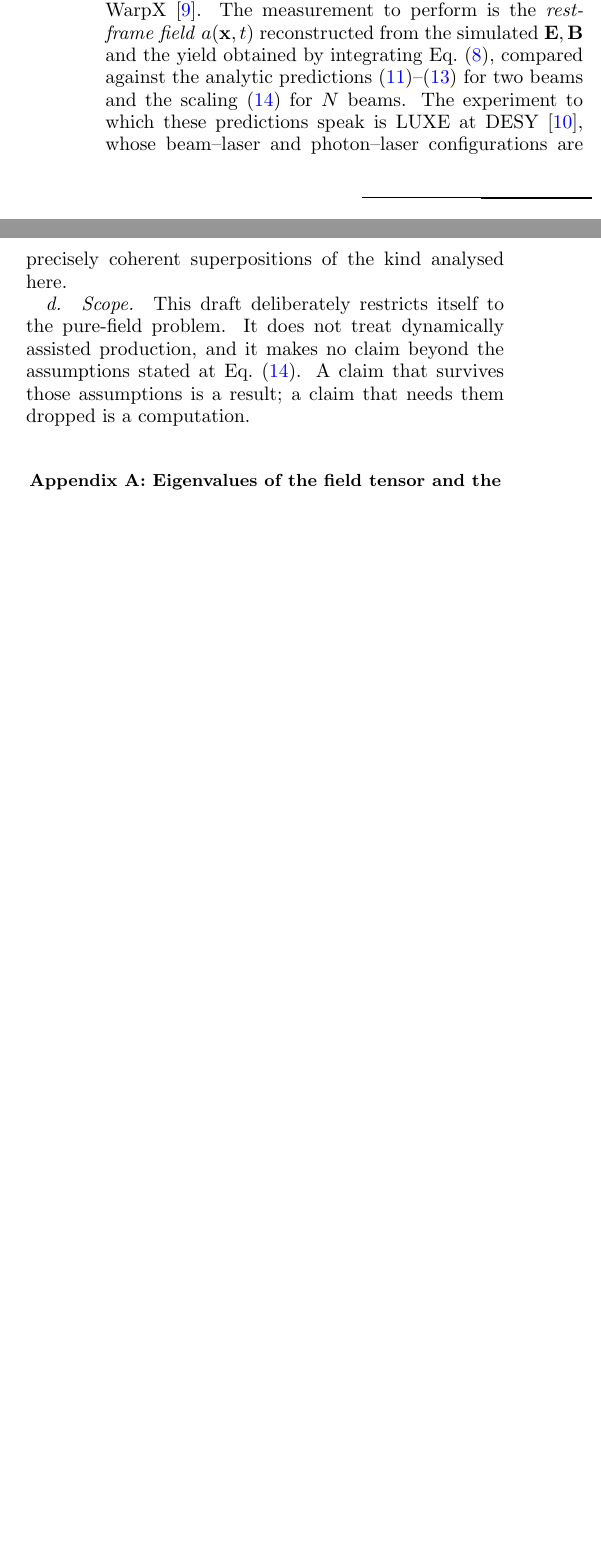
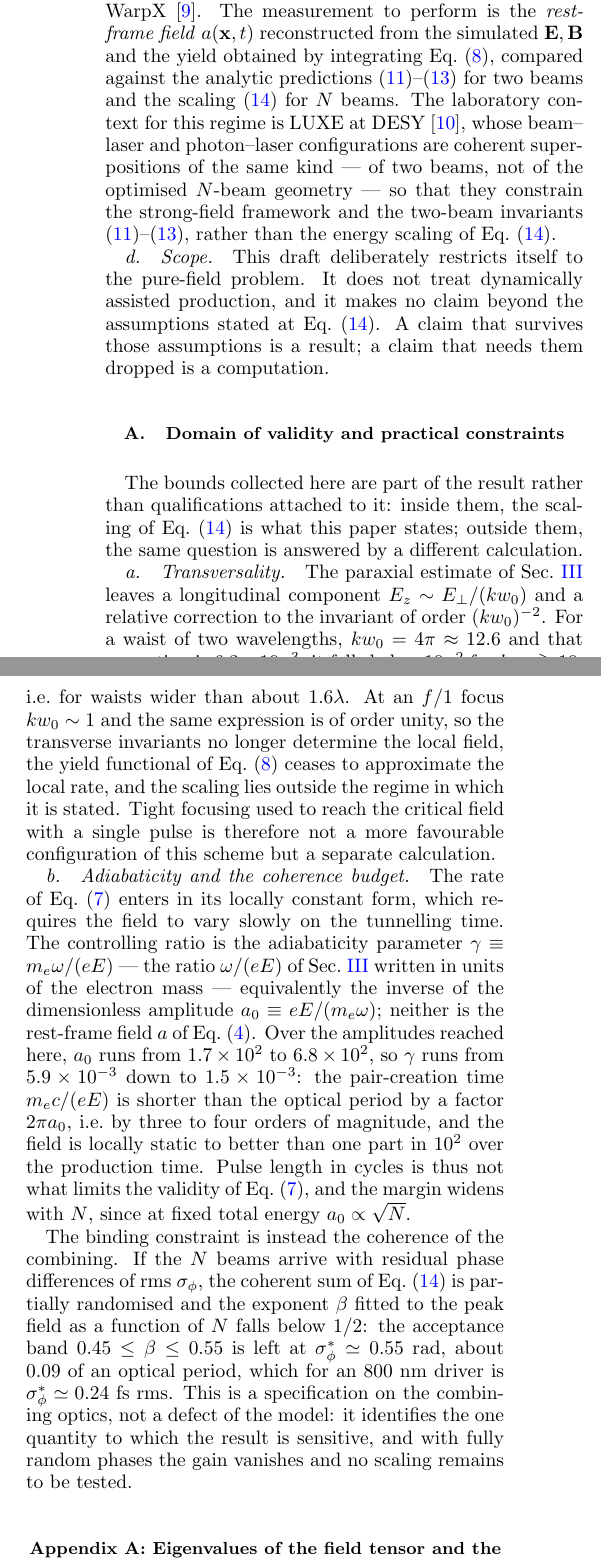
Before and after one commit to alexisromtz-lab/sfqed-paper, a LaTeX paper (main.tex): two parts of the columns of page 4 of 4 before the commit and two parts of the columns of page 4 of 5 after it, joined at a grey line, cut so that both start at the same text, the shorter picture padded with empty space. Compiled offline with pdfLaTeX.

Commit message:
teoria: reformulacion del Lemma 1 y caveat no paraxial en foco (orden kw0)

```diff
--- a/main.tex
+++ b/main.tex
@@ -415,16 +422,68 @@ OSIRIS, and WarpX~\cite{WarpX2022}. The measurement to perform is the
 $\mathbf{E},\mathbf{B}$ and the yield obtained by integrating
 Eq.~\eqref{eq:yield}, compared against the analytic predictions
 \eqref{eq:lin_inv}--\eqref{eq:cp_inv} for two beams and the scaling
-\eqref{eq:oneoverN} for $N$ beams. The experiment to which these predictions
-speak is LUXE at DESY~\cite{LUXE2021}, whose
-beam--laser and photon--laser configurations are precisely coherent
-superpositions of the kind analysed here.
+\eqref{eq:oneoverN} for $N$ beams. The laboratory context for this regime is
+LUXE at DESY~\cite{LUXE2021}, whose beam--laser and photon--laser
+configurations are coherent superpositions of the same kind --- of two beams,
+not of the optimised $N$-beam geometry --- so that they constrain the
+strong-field framework and the two-beam invariants
+\eqref{eq:lin_inv}--\eqref{eq:cp_inv}, rather than the energy scaling of
+Eq.~\eqref{eq:oneoverN}.
 
 \paragraph{Scope.} This draft deliberately restricts itself to the pure-field
 problem. It does not treat dynamically assisted production, and it makes no
 claim beyond the assumptions stated at Eq.~\eqref{eq:oneoverN}. A claim that
 survives those assumptions is a result; a claim that needs them dropped is a
 computation.
+
+\subsection{Domain of validity and practical constraints}
+
+The bounds collected here are part of the result rather than qualifications
+attached to it: inside them, the scaling of Eq.~\eqref{eq:oneoverN} is what
+this paper states; outside them, the same question is answered by a different
+calculation.
+
+\paragraph{Transversality.} The paraxial estimate of Sec.~\ref{sec:geometry}
+leaves a longitudinal component $E_z\sim E_\perp/(kw_0)$ and a relative
+correction to the invariant of order $(kw_0)^{-2}$. For a waist of two
+wavelengths, $kw_0=4\pi\approx12.6$ and that correction is
+$6.3\times10^{-3}$; it falls below $10^{-2}$ for $kw_0\gtrsim10$, i.e.\ for
+waists wider than about $1.6\lambda$. At an $f/1$ focus $kw_0\sim1$ and the
+same expression is of order unity, so the transverse invariants no longer
+determine the local field, the yield functional of Eq.~\eqref{eq:yield}
+ceases to approximate the local rate, and the scaling lies outside the regime
+in which it is stated. Tight focusing used to reach the critical field with a
+single pulse is therefore not a more favourable configuration of this scheme
+but a separate calculation.
+
+\paragraph{Adiabaticity and the coherence budget.} The rate of
+Eq.~\eqref{eq:schwinger_rate} enters in its locally constant form, which
+requires the field to vary slowly on the tunnelling time. The controlling
+ratio is the adiabaticity parameter $\gamma\equiv m_e\omega/(eE)$ --- the ratio
+$\omega/(eE)$ of Sec.~\ref{sec:geometry} written in units of the electron mass
+--- equivalently the inverse of the dimensionless amplitude
+$a_0\equiv eE/(m_e\omega)$; neither is the rest-frame field $a$ of
+Eq.~\eqref{eq:ab}. Over the amplitudes reached here, $a_0$ runs from
+$1.7\times10^{2}$ to $6.8\times10^{2}$, so $\gamma$ runs from
+$5.9\times10^{-3}$ down to $1.5\times10^{-3}$: the pair-creation time
+$m_ec/(eE)$ is shorter than the optical period by a factor $2\pi a_0$, i.e.\
+by three to four orders of magnitude, and the field is locally static to
+better than one part in $10^{2}$ over the production time. Pulse length in
+cycles is thus not what limits the validity of
+Eq.~\eqref{eq:schwinger_rate}, and the margin widens with $N$, since at fixed
+total energy $a_0\propto\sqrt{N}$.
+
+The binding constraint is instead the coherence of the combining. If the $N$
+beams arrive with residual phase differences of rms $\sigma_\phi$, the
+coherent sum of Eq.~\eqref{eq:oneoverN} is partially randomised and the
+exponent $\beta$ fitted to the peak field as a function of $N$ falls below
+$1/2$: the acceptance band $0.45\le\beta\le0.55$ is left at
+$\sigma_\phi^\ast\simeq0.55~\mathrm{rad}$, about $0.09$ of an optical period,
+which for an $800~\mathrm{nm}$ driver is $\sigma_\phi^\ast\simeq0.24~
+\mathrm{fs}$ rms. This is a specification on the combining optics, not a
+defect of the model: it identifies the one quantity to which the result is
+sensitive, and with fully random phases the gain vanishes and no scaling
+remains to be tested.
 
 % ==================================================================
 \appendix
```
Also changed, not shown: main.pdf, main.tex (21 more changed lines).
